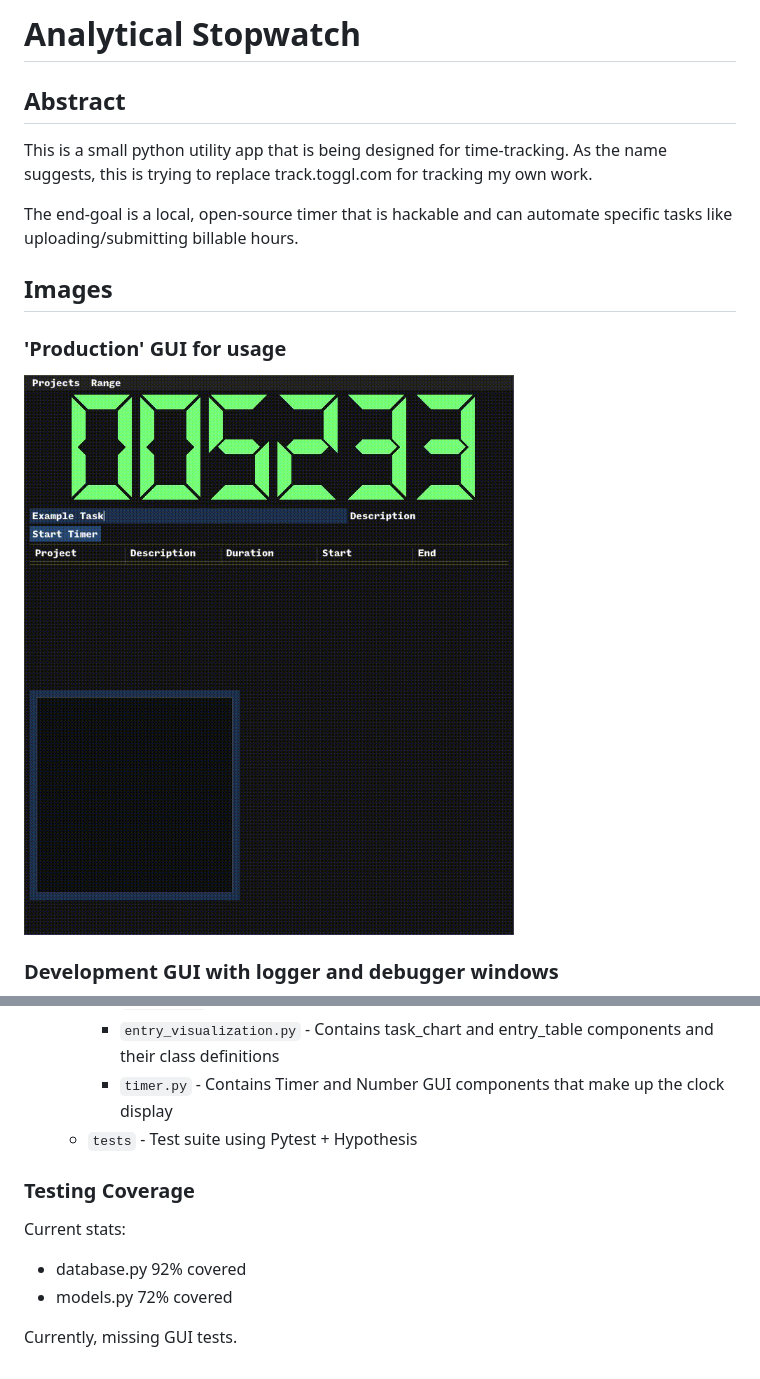
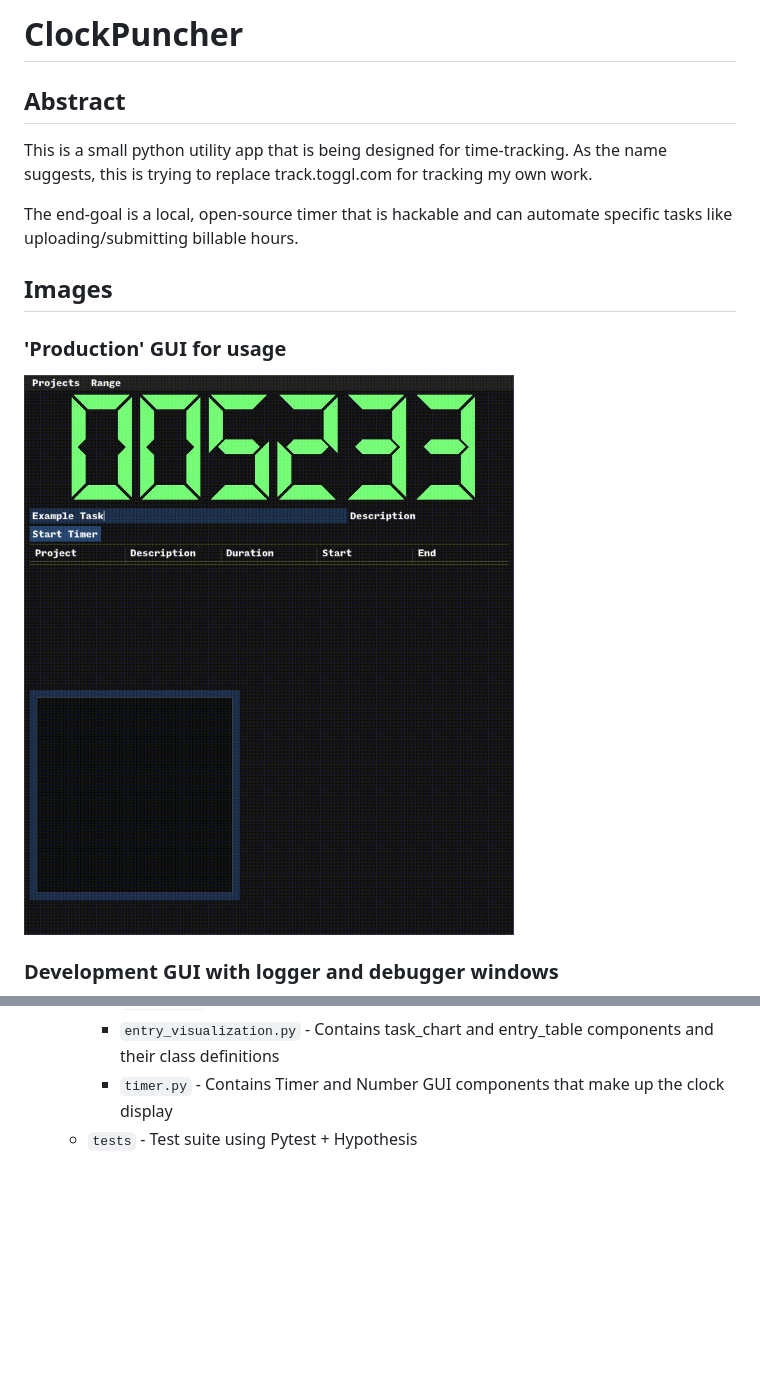
Before and after one commit to ErinMyLungs/AnalyticStopwatch, a Markdown page: README.md, 2 parts joined by grey strips. Rendered like a GitHub page; blank space fills up the shorter version.

Commit message:
Minor updating of readme and fully swap to Clockpuncher name

```diff
--- a/README.md
+++ b/README.md
@@ -1,4 +1,4 @@
-# Analytical Stopwatch
+# ClockPuncher
 
 ## Abstract
 
@@ -8,7 +8,7 @@ The end-goal is a local, open-source timer that is hackable and can automate spe
 
 ## Images
 ### 'Production' GUI for usage
-![Productions View](./repo_resources/pytoggl.gif)
+![Productions View](repo_resources/clockpuncher.gif)
 ### Development GUI with logger and debugger windows
 ![Development View](./repo_resources/development_mode.png)
 
@@ -42,11 +42,3 @@ This repo follows a pretty standard layout with `main.py` being the GUI front-en
      * `entry_visualization.py` - Contains task_chart and entry_table components and their class definitions
       * `timer.py` - Contains Timer and Number GUI components that make up the clock display
    * `tests` - Test suite using Pytest + Hypothesis
-
-### Testing Coverage
-
-Current stats:
-* database.py 92% covered
-* models.py 72% covered
-
-Currently, missing GUI tests.
```
Also changed, not shown: other parts of README.md (+2 -2 lines), repo_resources/clockpuncher.gif (renamed from repo_resources/pytoggl.gif), 1 other file.
